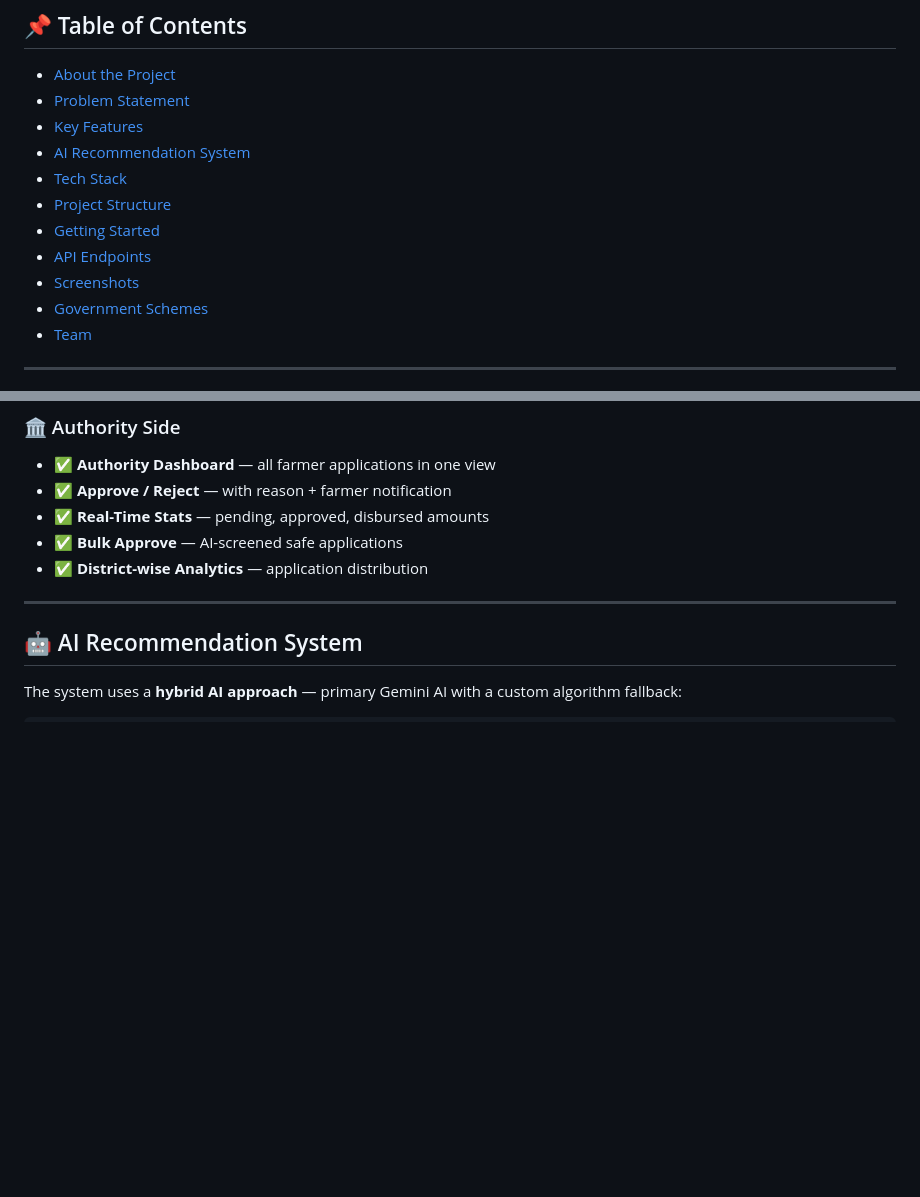
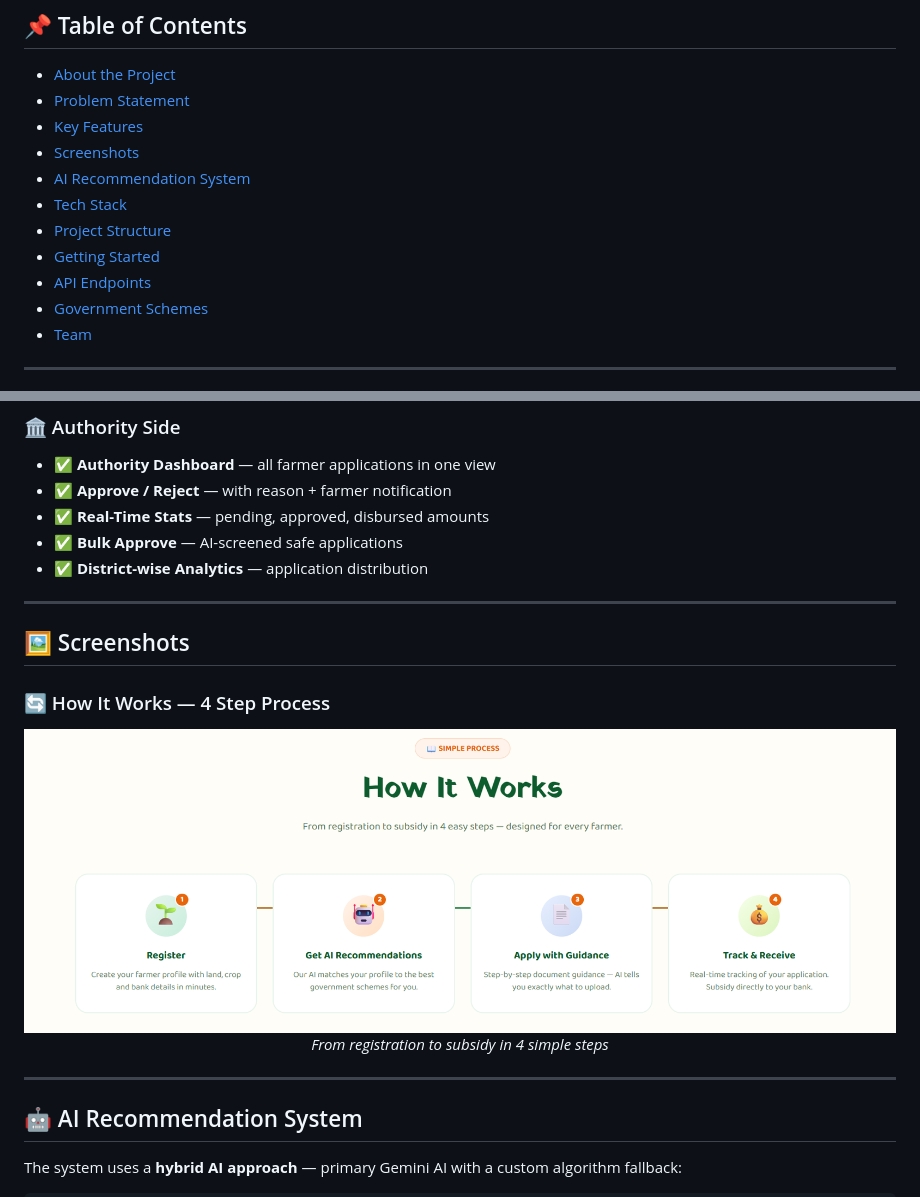
Before and after one commit to sanjyotdhamal/Krushi-Sahayak, a Markdown page: README.md, 2 parts joined by grey strips. Rendered like a GitHub page; pictures changed too: frontend/images/working.png (added); blank space fills up the shorter version.

```diff
--- a/README.md
+++ b/README.md
@@ -32,12 +32,12 @@
 - [About the Project](#-about-the-project)
 - [Problem Statement](#-problem-statement)
 - [Key Features](#-key-features)
+- [Screenshots](#-screenshots)
 - [AI Recommendation System](#-ai-recommendation-system)
 - [Tech Stack](#-tech-stack)
 - [Project Structure](#-project-structure)
 - [Getting Started](#-getting-started)
 - [API Endpoints](#-api-endpoints)
-- [Screenshots](#-screenshots)
 - [Government Schemes](#-government-schemes-covered)
 - [Team](#-team)
 
@@ -79,6 +79,18 @@
 - ✅ **Real-Time Stats** — pending, approved, disbursed amounts
 - ✅ **Bulk Approve** — AI-screened safe applications
 - ✅ **District-wise Analytics** — application distribution
+
+---
+
+## 🖼️ Screenshots
+
+### 🔄 How It Works — 4 Step Process
+
+<div align="center">
+  <img src="frontend/images/working.png" alt="Krushi Sahayak — How It Works" width="900"/>
+  <br/>
+  <em>From registration to subsidy in 4 simple steps</em>
+</div>
 
 ---
 
```
Also changed, not shown: other parts of README.md (+1 -1 lines), 2 other files.
